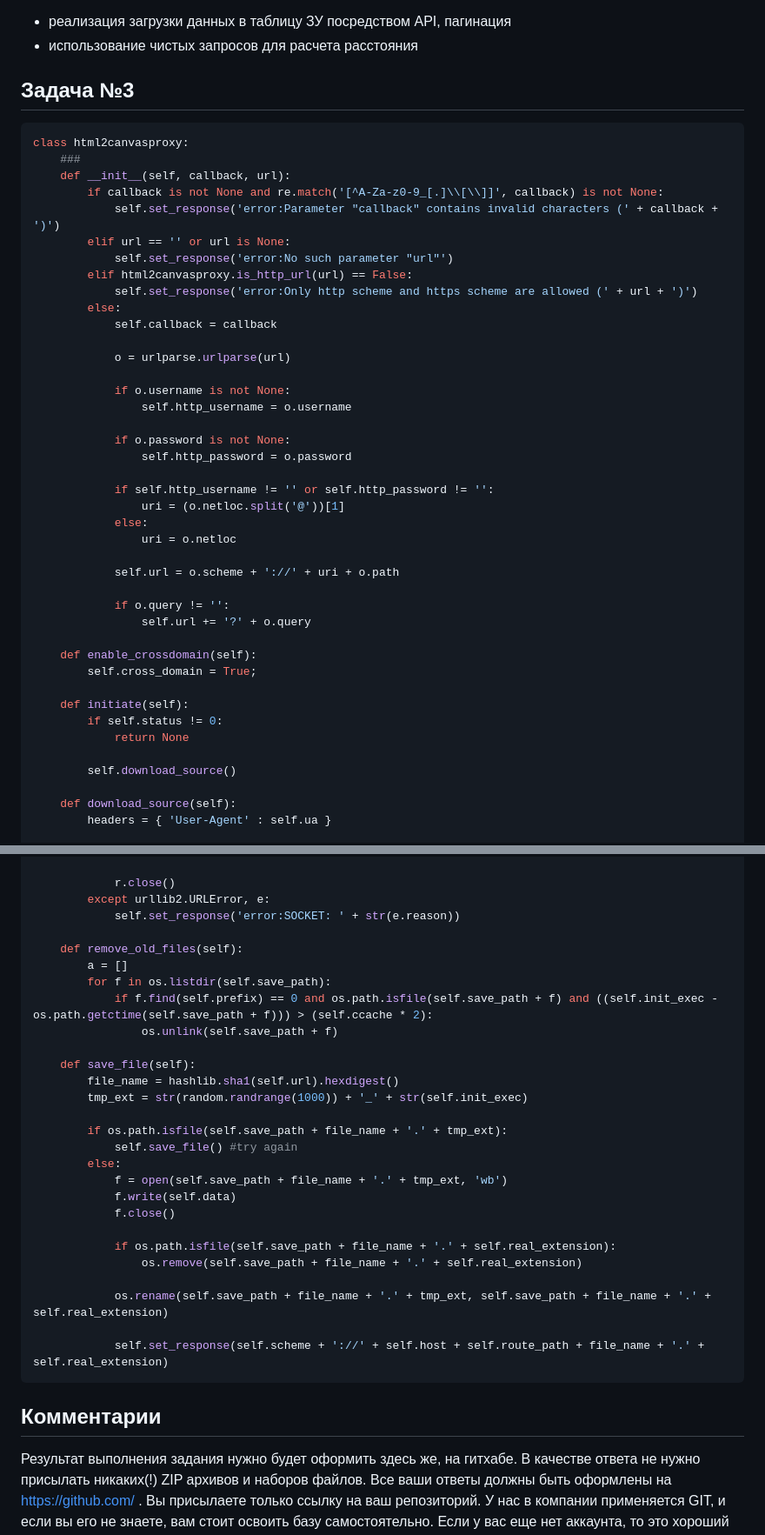
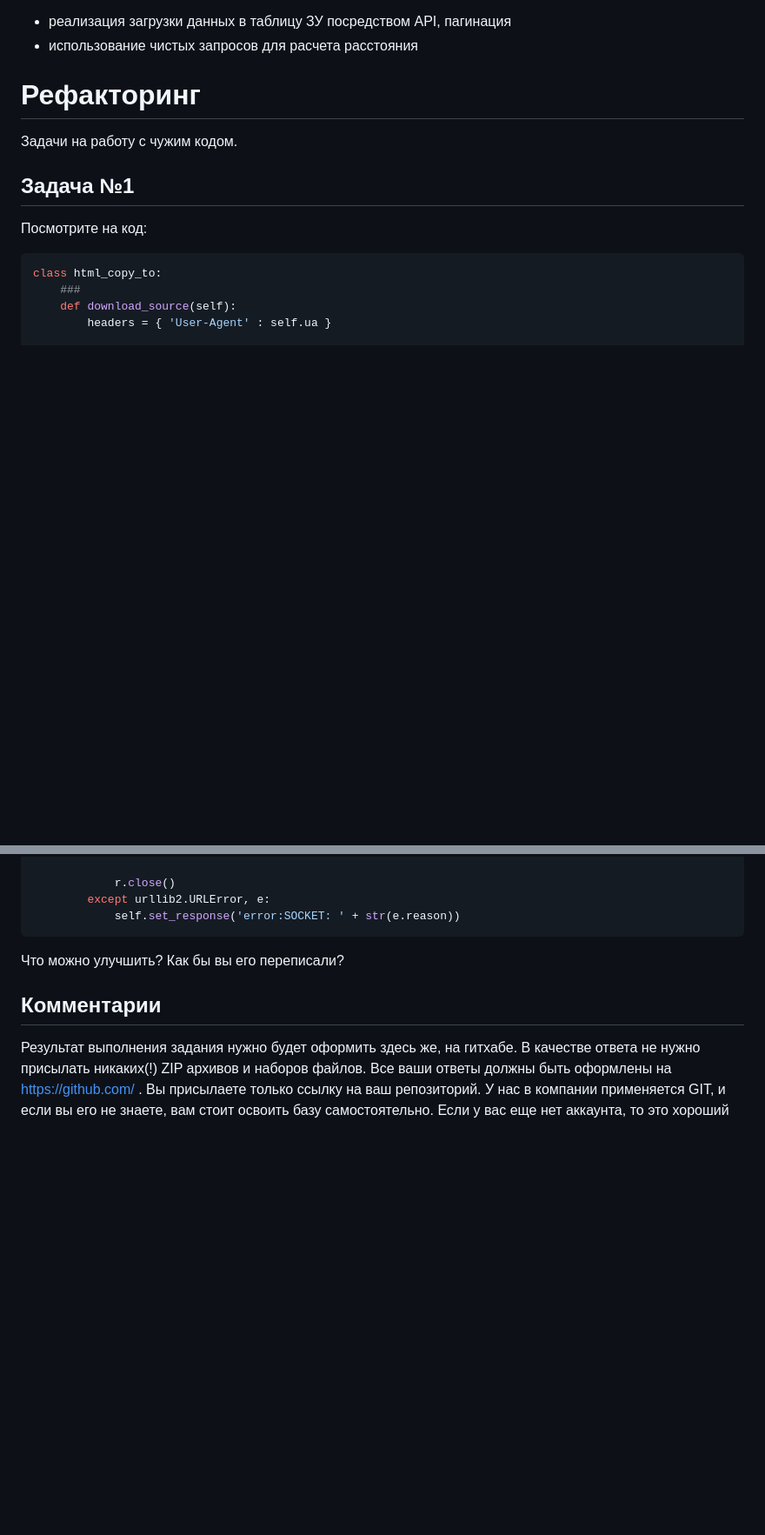
Before and after one commit to VadimSmirno/backend-electronic-region, a Markdown page: README.md, 2 parts joined by grey strips. Shown: that part at 87% size. Drawn GitHub-style; blank space fills up the shorter version.

````diff
--- a/README.md
+++ b/README.md
@@ -58,48 +58,14 @@ CREATE TABLE road
 - реализация загрузки данных в таблицу ЗУ посредством API, пагинация
 - использование чистых запросов для расчета расстояния
 
-## Задача №3
+# Рефакторинг
+Задачи на работу с чужим кодом.
+## Задача №1
+Посмотрите на код:
 
 ```python
-class html2canvasproxy:
+class html_copy_to:
     ###
-    def __init__(self, callback, url):
-        if callback is not None and re.match('[^A-Za-z0-9_[.]\\[\\]]', callback) is not None:
-            self.set_response('error:Parameter "callback" contains invalid characters (' + callback + ')')
-        elif url == '' or url is None:
-            self.set_response('error:No such parameter "url"')
-        elif html2canvasproxy.is_http_url(url) == False:
-            self.set_response('error:Only http scheme and https scheme are allowed (' + url + ')')
-        else:
-            self.callback = callback
-
-            o = urlparse.urlparse(url)
-
-            if o.username is not None:
-                self.http_username = o.username
-
-            if o.password is not None:
-                self.http_password = o.password
-
-            if self.http_username != '' or self.http_password != '':
-                uri = (o.netloc.split('@'))[1]
-            else:
-                uri = o.netloc
-
-            self.url = o.scheme + '://' + uri + o.path
-
-            if o.query != '':
-                self.url += '?' + o.query
-
-    def enable_crossdomain(self):
-        self.cross_domain = True;
-
-    def initiate(self):
-        if self.status != 0:
-            return None
-
-        self.download_source()
-
     def download_source(self):
         headers = { 'User-Agent' : self.ua }
 
@@ -157,32 +123,9 @@ class html2canvasproxy:
             r.close()
         except urllib2.URLError, e:
             self.set_response('error:SOCKET: ' + str(e.reason))
-
-    def remove_old_files(self):
-        a = []
-        for f in os.listdir(self.save_path):
-            if f.find(self.prefix) == 0 and os.path.isfile(self.save_path + f) and ((self.init_exec - os.path.getctime(self.save_path + f))) > (self.ccache * 2):
-                os.unlink(self.save_path + f)
-
-    def save_file(self):
-        file_name = hashlib.sha1(self.url).hexdigest()
-        tmp_ext = str(random.randrange(1000)) + '_' + str(self.init_exec)
-
-        if os.path.isfile(self.save_path + file_name + '.' + tmp_ext):
-            self.save_file() #try again
-        else:
-            f = open(self.save_path + file_name + '.' + tmp_ext, 'wb')
-            f.write(self.data)
-            f.close()
-
-            if os.path.isfile(self.save_path + file_name + '.' + self.real_extension):
-                os.remove(self.save_path + file_name + '.' + self.real_extension)
-
-            os.rename(self.save_path + file_name + '.' + tmp_ext, self.save_path + file_name + '.' + self.real_extension)
-
-            self.set_response(self.scheme + '://' + self.host + self.route_path + file_name + '.' + self.real_extension)
 ```
 
+Что можно улучшить? Как бы вы его переписали?
 
 
 ## Комментарии
````
